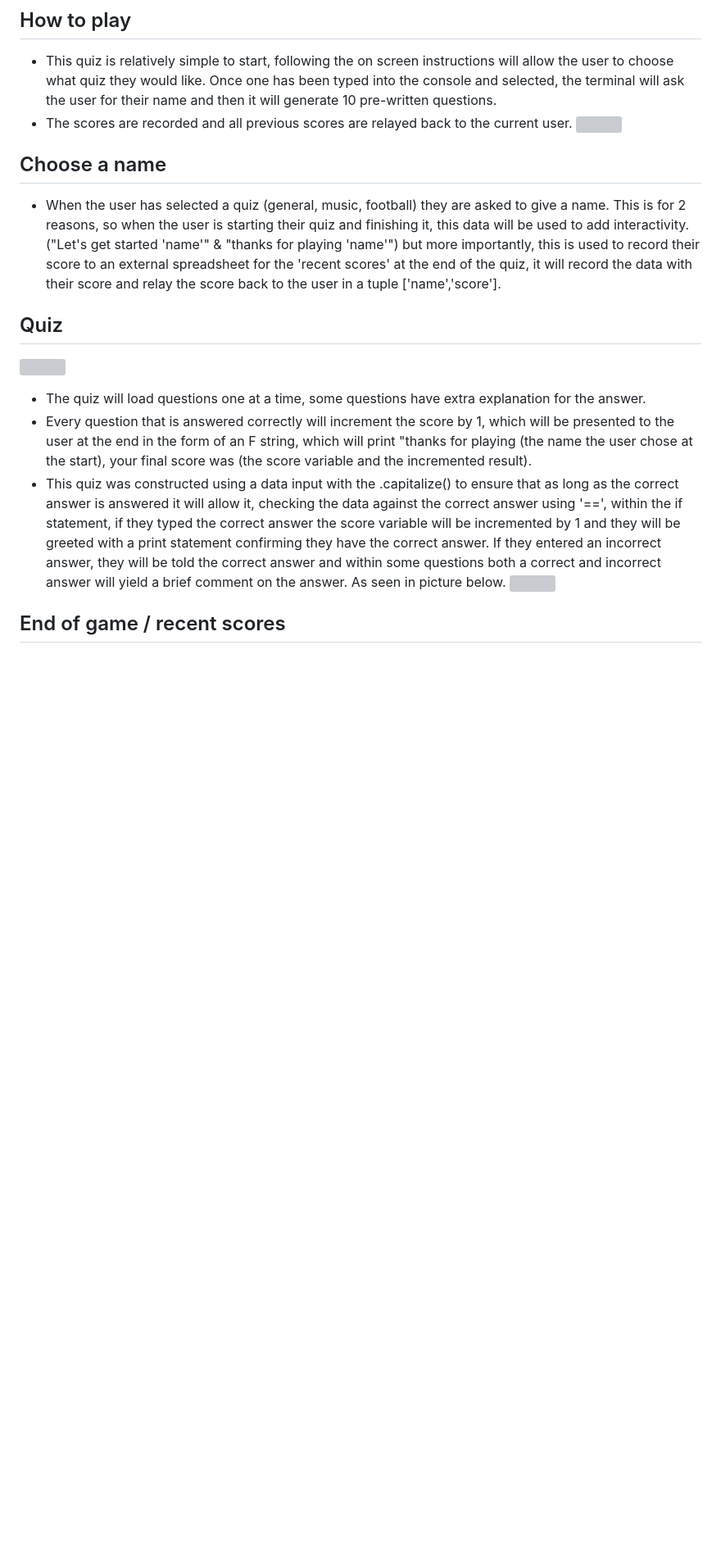
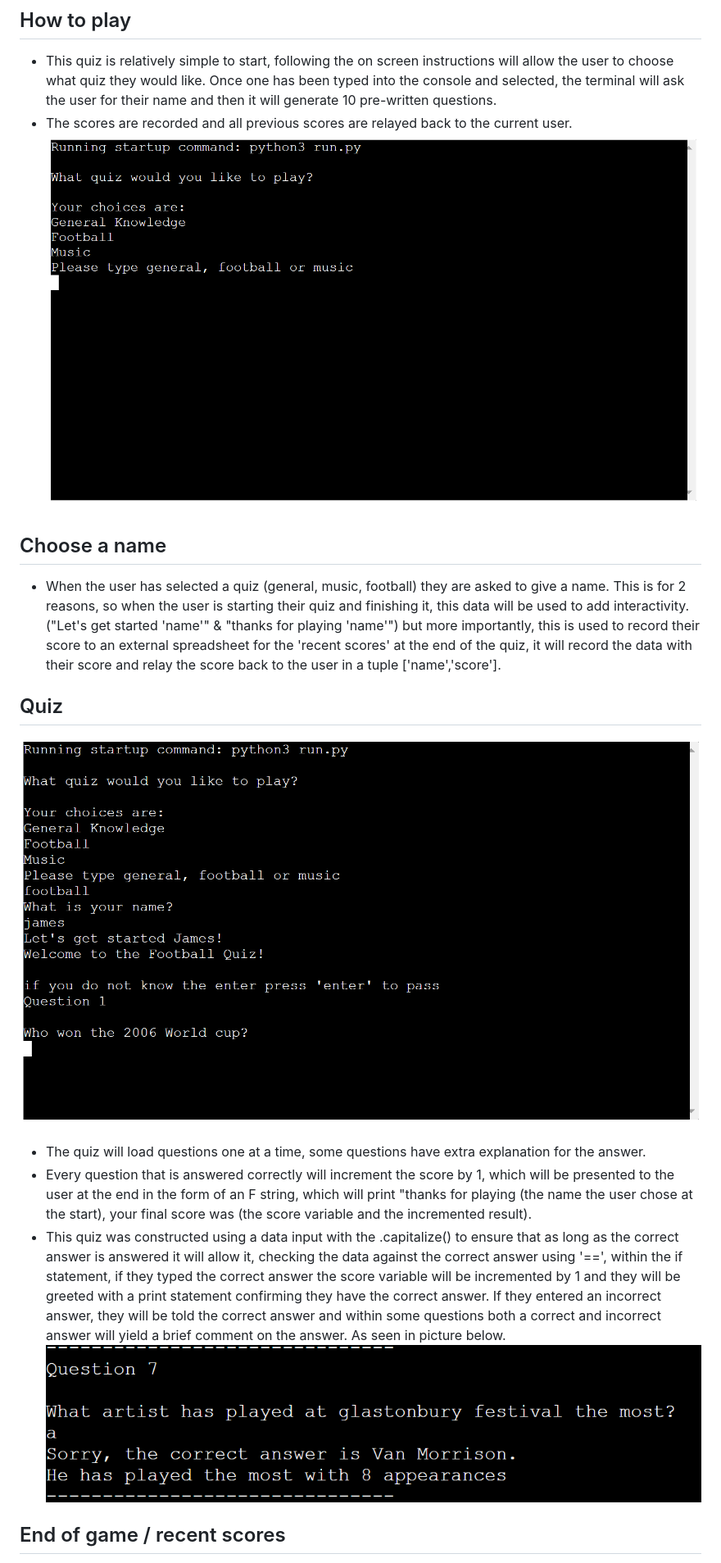
Before and after one commit to JaySanders95/James-quiz, a Markdown page: README.md, the part around the change printed below. Shown: that part at 82% size. Rendered like a GitHub page; blank space fills up the shorter version; grey boxes are pictures that could not be loaded.

```diff
--- a/README.md
+++ b/README.md
@@ -8,17 +8,17 @@ The quiz resides within 4 functions, once a quiz is selected by typing, it will
 ## How to play
 - This quiz is relatively simple to start, following the on screen instructions will allow the user to choose what quiz they would like. Once one has been typed into the console and selected, the terminal will ask the user for their name and then it will generate 10 pre-written questions.
 - The scores are recorded and all previous scores are relayed back to the current user.
-![](../James-quiz/assets/images/intro.png)
+![](assets/images/intro.png)
 
 ## Choose a name
 - When the user has selected a quiz (general, music, football) they are asked to give a name. This is for 2 reasons, so when the user is starting their quiz and finishing it, this data will be used to add interactivity. ("Let's get started 'name'" & "thanks for playing 'name'") but more importantly, this is used to record their score to an external spreadsheet for the 'recent scores' at the end of the quiz, it will record the data with their score and relay the score back to the user in a tuple ['name','score'].
 
 ## Quiz
-![](../James-quiz/assets/images/footballquiz.png)
+![](assets/images/footballquiz.png)
 - The quiz will load questions one at a time, some questions have extra explanation for the answer.
 - Every question that is answered correctly will increment the score by 1, which will be presented to the user at the end in the form of an F string, which will print "thanks for playing (the name the user chose at the start), your final score was (the score variable and the incremented result).
 - This quiz was constructed using a data input with the .capitalize() to ensure that as long as the correct answer is answered it will allow it, checking the data against the correct answer using '==', within the if statement, if they typed the correct answer the score variable will be incremented by 1 and they will be greeted with a print statement confirming they have the correct answer. If they entered an incorrect answer, they will be told the correct answer and within some questions both a correct and incorrect answer will yield a brief comment on the answer. As seen in picture below.
-![](../James-Quiz/assets/images/extra-information-answer.png)
+![](assets/images/extra-information-answer.png)
 
 ## End of game / recent scores
 
```
Also changed, not shown: other parts of README.md (+7 -7 lines).
